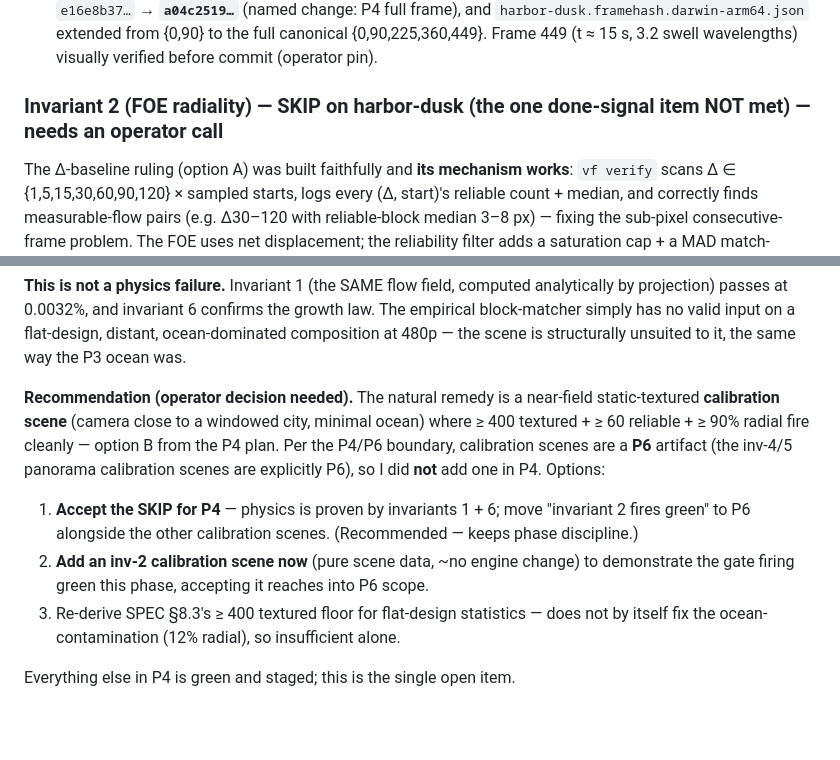
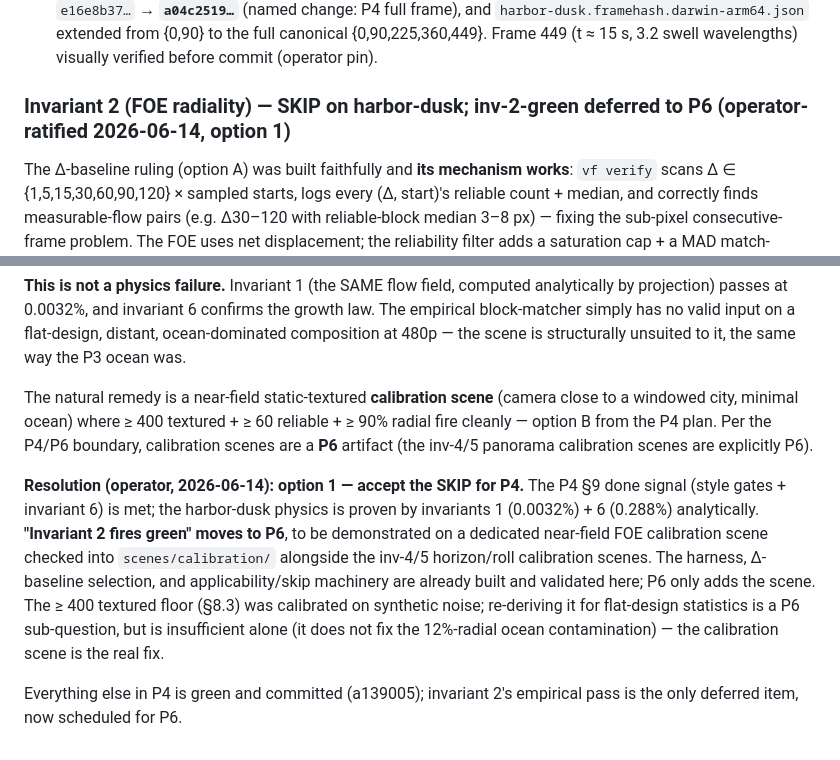
Before and after one commit to notaustindaniels/parallax_flythru_v3, a Markdown page: docs/decisions.md, 2 parts joined by grey strips. Drawn GitHub-style; blank space fills up the shorter version.

Commit message:
P4: ratify invariant-2 option 1 — defer "inv-2 fires green" to P6 (doc/SPEC sync)
Operator ruling 2026-06-14: accept the invariant-2 SKIP on harbor-dusk for P4. The §9
P4 done signal (style gates + invariant 6) is met and the harbor-dusk physics is proven
by invariants 1 (0.0032%) + 6 (0.288%); the empirical FOE gate legitimately skips because
the flat-design + SI-true distance yield < 400 textured blocks at 480p (not a physics
failure). "Invariant 2 fires green" moves to P6, on a dedicated near-field FOE calibration
scene alongside the inv-4/5 calibration scenes — the harness/Δ-baseline/skip machinery is
already built and validated in a139005; P6 only adds the scene.

- SPEC §5.1: invariant-2 no longer claims it "fires for real at P4"; records the
  harbor-dusk SKIP (flat-design + distance) and the P6 calibration-scene plan.
- SPEC §9: P4 row records the met done signal + the documented inv-2 SKIP; P6 row adds
  the FOE calibration scene and "invariant 2 fires green on it" to its done signal.
- docs/decisions.md: the open question is now a recorded verdict (option 1).

Co-Authored-By: Claude Opus 4.8 <noreply@anthropic.com>

```diff
--- a/docs/decisions.md
+++ b/docs/decisions.md
@@ -264,7 +264,7 @@ inside the §5.7 4 s ceiling, perf measured though the exit-5 gate is P6).
   canonical {0,90,225,360,449}. Frame 449 (t ≈ 15 s, 3.2 swell wavelengths) visually verified
   before commit (operator pin).
 
-### Invariant 2 (FOE radiality) — **SKIP on harbor-dusk** (the one done-signal item NOT met) — needs an operator call
+### Invariant 2 (FOE radiality) — **SKIP on harbor-dusk**; inv-2-green deferred to P6 (operator-ratified 2026-06-14, option 1)
 
 The Δ-baseline ruling (option A) was built faithfully and **its mechanism works**: `vf verify`
 scans Δ ∈ {1,5,15,30,60,90,120} × sampled starts, logs every (Δ, start)'s reliable count +
@@ -293,16 +293,20 @@ projection) passes at 0.0032%, and invariant 6 confirms the growth law. The empi
 block-matcher simply has no valid input on a flat-design, distant, ocean-dominated composition
 at 480p — the scene is structurally unsuited to it, the same way the P3 ocean was.
 
-**Recommendation (operator decision needed).** The natural remedy is a near-field
-static-textured **calibration scene** (camera close to a windowed city, minimal ocean) where
-≥ 400 textured + ≥ 60 reliable + ≥ 90% radial fire cleanly — option B from the P4 plan. Per
-the P4/P6 boundary, calibration scenes are a **P6** artifact (the inv-4/5 panorama calibration
-scenes are explicitly P6), so I did **not** add one in P4. Options:
-1. **Accept the SKIP for P4** — physics is proven by invariants 1 + 6; move "invariant 2 fires
-   green" to P6 alongside the other calibration scenes. (Recommended — keeps phase discipline.)
-2. **Add an inv-2 calibration scene now** (pure scene data, ~no engine change) to demonstrate
-   the gate firing green this phase, accepting it reaches into P6 scope.
-3. Re-derive SPEC §8.3's ≥ 400 textured floor for flat-design statistics — does not by itself
-   fix the ocean-contamination (12% radial), so insufficient alone.
+The natural remedy is a near-field static-textured **calibration scene** (camera close to a
+windowed city, minimal ocean) where ≥ 400 textured + ≥ 60 reliable + ≥ 90% radial fire cleanly
+— option B from the P4 plan. Per the P4/P6 boundary, calibration scenes are a **P6** artifact
+(the inv-4/5 panorama calibration scenes are explicitly P6).
 
-Everything else in P4 is green and staged; this is the single open item.
+**Resolution (operator, 2026-06-14): option 1 — accept the SKIP for P4.** The P4 §9 done
+signal (style gates + invariant 6) is met; the harbor-dusk physics is proven by invariants 1
+(0.0032%) + 6 (0.288%) analytically. **"Invariant 2 fires green" moves to P6**, to be
+demonstrated on a dedicated near-field FOE calibration scene checked into `scenes/calibration/`
+alongside the inv-4/5 horizon/roll calibration scenes. The harness, Δ-baseline selection, and
+applicability/skip machinery are already built and validated here; P6 only adds the scene. The
+≥ 400 textured floor (§8.3) was calibrated on synthetic noise; re-deriving it for flat-design
+statistics is a P6 sub-question, but is insufficient alone (it does not fix the 12%-radial
+ocean contamination) — the calibration scene is the real fix.
+
+Everything else in P4 is green and committed (a139005); invariant 2's empirical pass is the
+only deferred item, now scheduled for P6.
```
Also changed, not shown: SPEC.md (+3 -3 lines).
